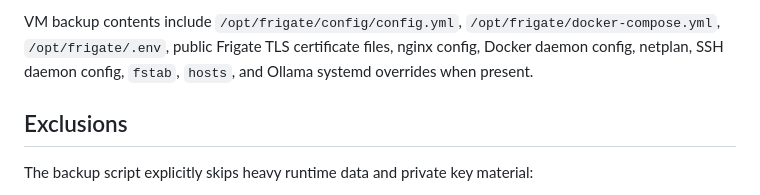
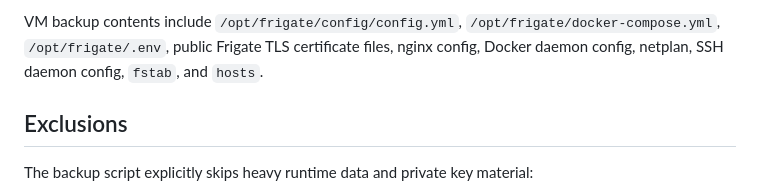
Before and after one commit to krotname/HomeFrigateOllamaIaC, a Markdown page: docs/backup-policy.md, the part around the change. GitHub-like rendering.

Commit message:
Drop Ollama systemd overrides from the VM backup contents
Ollama is retired, and Invoke-WinHomeConfigBackup.ps1 on White no longer collects /etc/systemd/system/ollama.service.d or the ollama unit status.

```diff
--- a/docs/backup-policy.md
+++ b/docs/backup-policy.md
@@ -45,7 +45,7 @@ OpenSSH config, and selected application config directories.
 VM backup contents include `/opt/frigate/config/config.yml`,
 `/opt/frigate/docker-compose.yml`, `/opt/frigate/.env`, public Frigate TLS
 certificate files, nginx config, Docker daemon config, netplan, SSH daemon
-config, `fstab`, `hosts`, and Ollama systemd overrides when present.
+config, `fstab`, and `hosts`.
 
 ## Exclusions
 
```
